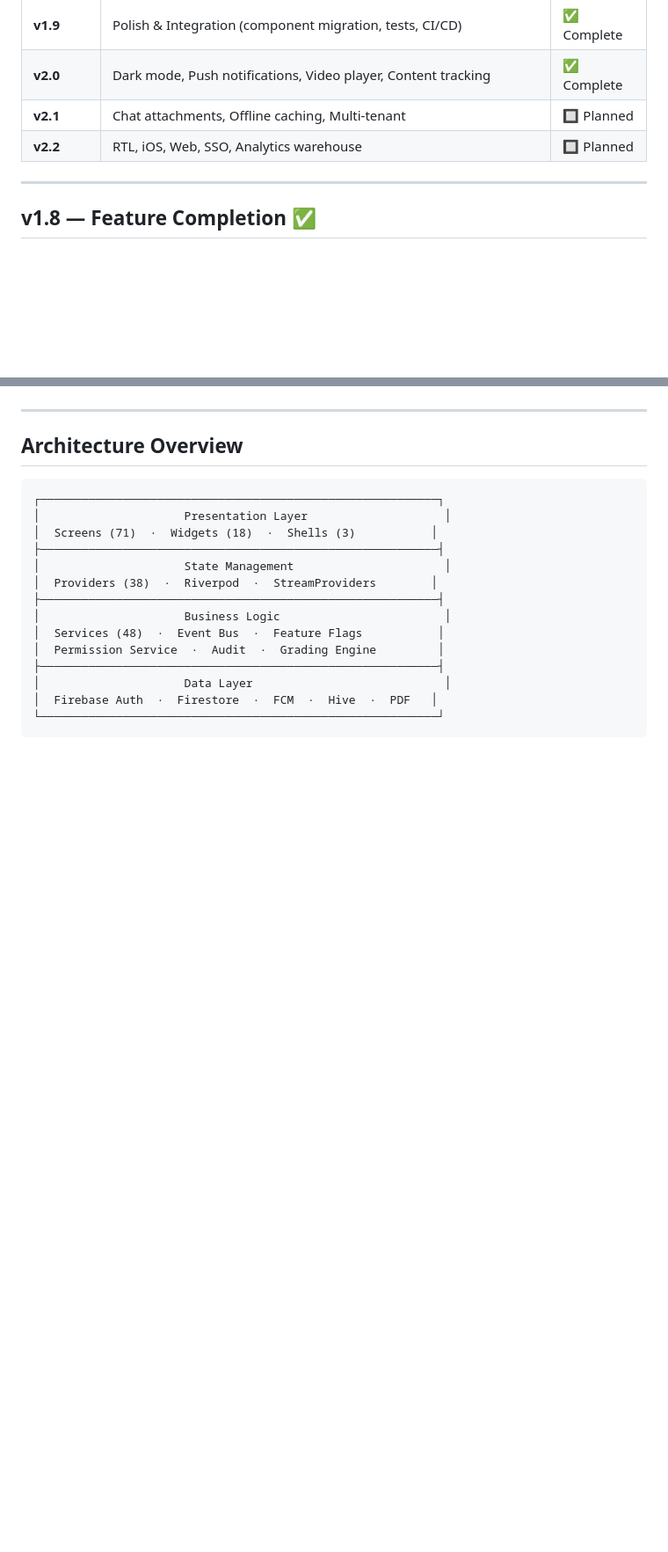
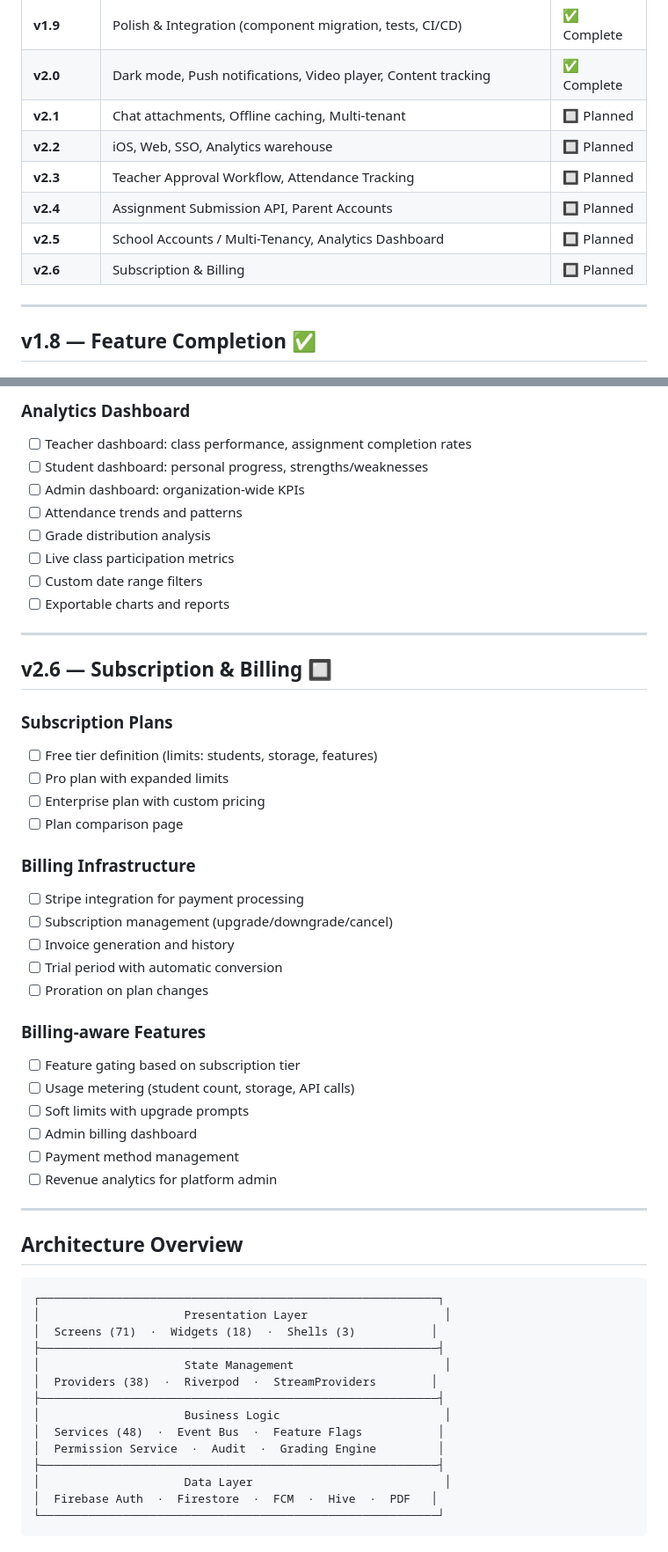
Before and after one commit to Strike87/Klasivo, a Markdown page: DEVELOPMENT_ROADMAP.md, 2 parts joined by grey strips. Shown at 88% size. Drawn GitHub-style; blank space fills up the shorter version.

```diff
--- a/DEVELOPMENT_ROADMAP.md
+++ b/DEVELOPMENT_ROADMAP.md
@@ -20,7 +20,11 @@
 | **v1.9** | Polish & Integration (component migration, tests, CI/CD) | ✅ Complete |
 | **v2.0** | Dark mode, Push notifications, Video player, Content tracking | ✅ Complete |
 | **v2.1** | Chat attachments, Offline caching, Multi-tenant | 🔲 Planned |
-| **v2.2** | RTL, iOS, Web, SSO, Analytics warehouse | 🔲 Planned |
+| **v2.2** | iOS, Web, SSO, Analytics warehouse | 🔲 Planned |
+| **v2.3** | Teacher Approval Workflow, Attendance Tracking | 🔲 Planned |
+| **v2.4** | Assignment Submission API, Parent Accounts | 🔲 Planned |
+| **v2.5** | School Accounts / Multi-Tenancy, Analytics Dashboard | 🔲 Planned |
+| **v2.6** | Subscription & Billing | 🔲 Planned |
 
 ---
 
@@ -260,3 +370,37 @@
+### Analytics Dashboard
+- [ ] Teacher dashboard: class performance, assignment completion rates
+- [ ] Student dashboard: personal progress, strengths/weaknesses
+- [ ] Admin dashboard: organization-wide KPIs
+- [ ] Attendance trends and patterns
+- [ ] Grade distribution analysis
+- [ ] Live class participation metrics
+- [ ] Custom date range filters
+- [ ] Exportable charts and reports
+
+---
+
+## v2.6 — Subscription & Billing 🔲
+
+### Subscription Plans
+- [ ] Free tier definition (limits: students, storage, features)
+- [ ] Pro plan with expanded limits
+- [ ] Enterprise plan with custom pricing
+- [ ] Plan comparison page
+
+### Billing Infrastructure
+- [ ] Stripe integration for payment processing
+- [ ] Subscription management (upgrade/downgrade/cancel)
+- [ ] Invoice generation and history
+- [ ] Trial period with automatic conversion
+- [ ] Proration on plan changes
+
+### Billing-aware Features
+- [ ] Feature gating based on subscription tier
+- [ ] Usage metering (student count, storage, API calls)
+- [ ] Soft limits with upgrade prompts
+- [ ] Admin billing dashboard
+- [ ] Payment method management
+- [ ] Revenue analytics for platform admin
 
 ---
 
```
Also changed, not shown: other parts of DEVELOPMENT_ROADMAP.md (+109 -3 lines).
